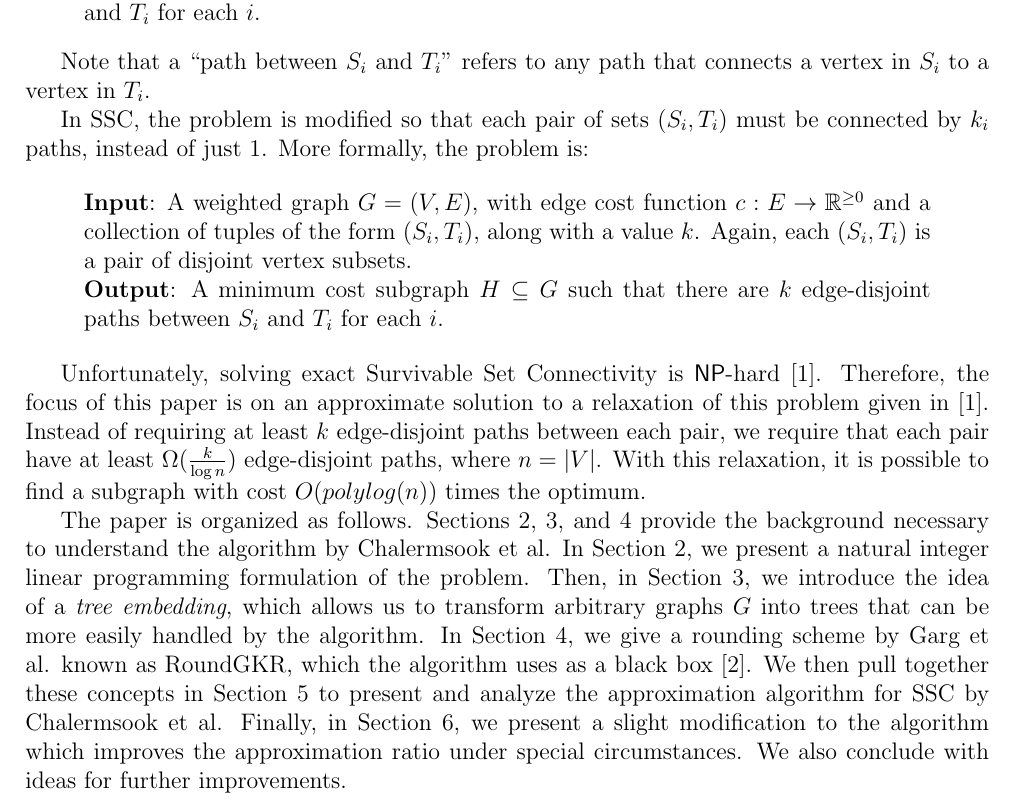
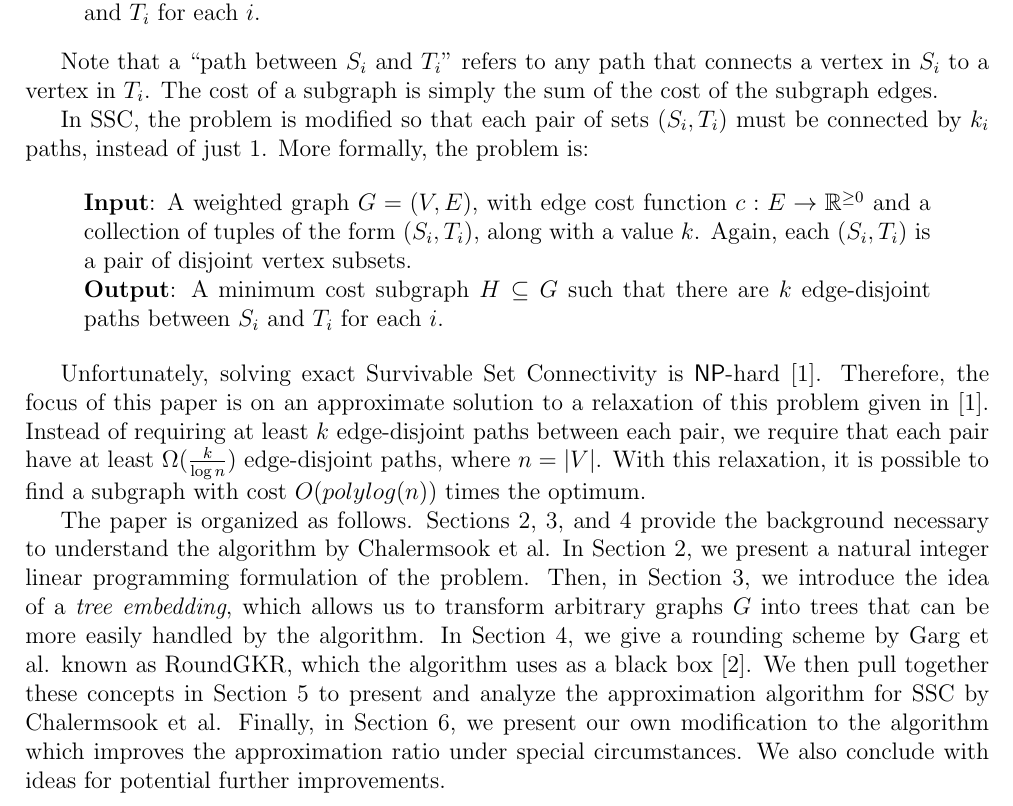
Before and after one commit to erikwaing/6.856-Final-Project, a LaTeX document (draft.tex): part of page 1 of 12, cut so that both start at the same text. Compiled offline with pdfLaTeX.

Commit message:
minor changes to intro

```diff
--- a/draft.tex
+++ b/draft.tex
@@ -37,7 +37,7 @@ In this paper, we analyze the problem of Survivable Set Connectivity (SSC), a ge
 \textbf{Output}: A minimum cost subgraph $H \subseteq G$ such that there is a path between $S_i$ and $T_i$ for each $i$.
 \end{quote}
 
-Note that a ``path between $S_i$ and $T_i$" refers to any path that connects a vertex in $S_i$ to a vertex in $T_i$.
+Note that a ``path between $S_i$ and $T_i$" refers to any path that connects a vertex in $S_i$ to a vertex in $T_i$. The cost of a subgraph is simply the sum of the cost of the subgraph edges.
 
 In SSC, the problem is modified so that each pair of sets $(S_i,T_i)$ must be connected by $k_i$ paths, instead of just 1. More formally, the problem is:
 
@@ -48,7 +48,7 @@ In SSC, the problem is modified so that each pair of sets $(S_i,T_i)$ must be co
 
 Unfortunately, solving exact Survivable Set Connectivity is $\mathsf{NP}$-hard \cite{ssc}. Therefore, the focus of this paper is on an approximate solution to a relaxation of this problem given in \cite{ssc}. Instead of requiring at least $k$ edge-disjoint paths between each pair, we require that each pair have at least $\Omega(\frac{k}{\log n})$ edge-disjoint paths, where $n = |V|$. With this relaxation, it is possible to find a subgraph with cost $O(polylog(n))$ times the optimum.
 
-The paper is organized as follows. Sections 2, 3, and 4 provide the background necessary to understand the algorithm by Chalermsook et al. In Section 2, we present a natural integer linear programming formulation of the problem. Then, in Section 3, we introduce the idea of a \emph{tree embedding}, which allows us to transform arbitrary graphs $G$ into trees that can be more easily handled by the algorithm. In Section 4, we give a rounding scheme by Garg et al. known as RoundGKR, which the algorithm uses as a black box \cite{GKR}. We then pull together these concepts in Section 5 to present and analyze the approximation algorithm for SSC by Chalermsook et al. Finally, in Section 6, we present a slight modification to the algorithm which improves the approximation ratio under special circumstances. We also conclude with ideas for further improvements.
+The paper is organized as follows. Sections 2, 3, and 4 provide the background necessary to understand the algorithm by Chalermsook et al. In Section 2, we present a natural integer linear programming formulation of the problem. Then, in Section 3, we introduce the idea of a \emph{tree embedding}, which allows us to transform arbitrary graphs $G$ into trees that can be more easily handled by the algorithm. In Section 4, we give a rounding scheme by Garg et al. known as RoundGKR, which the algorithm uses as a black box \cite{GKR}. We then pull together these concepts in Section 5 to present and analyze the approximation algorithm for SSC by Chalermsook et al. Finally, in Section 6, we present our own modification to the algorithm which improves the approximation ratio under special circumstances. We also conclude with ideas for potential further improvements.
 
 \subsection{Related Work and Context}
 
```
